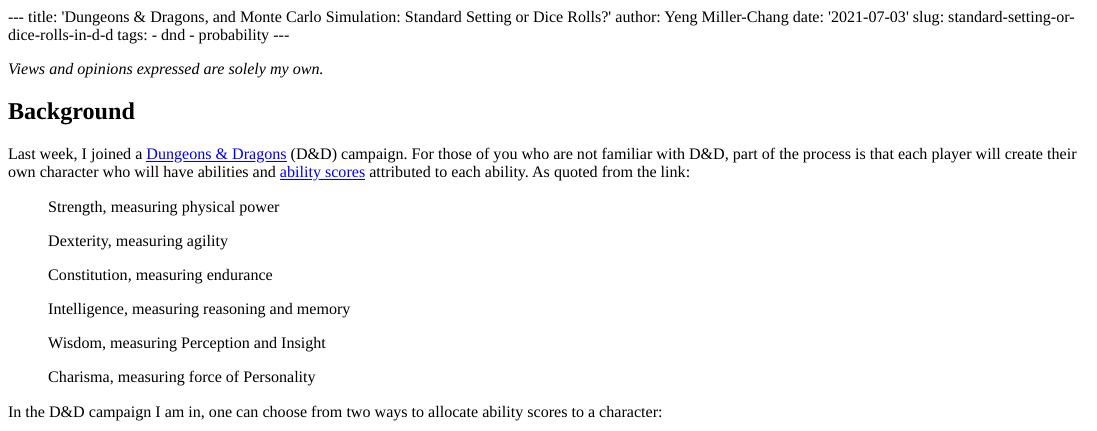
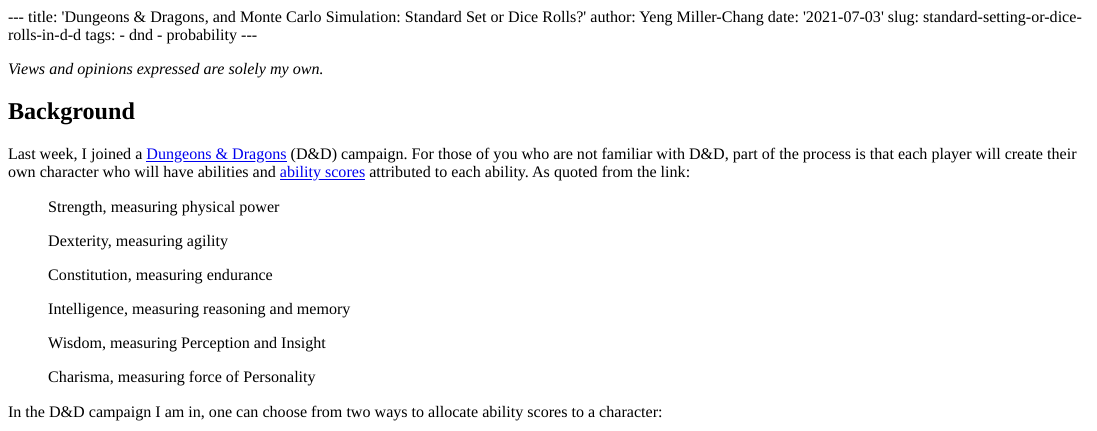
Before and after one commit to millerchangym/mathstatsmusicblog-preproduction, an R Markdown document (content/post/2021-07-03-standard-setting-or-dice-rolls-in-d-d/index.en.Rmd): the page in a window 1100 px wide, from its top. The pictures show the output file content/post/2021-07-03-standard-setting-or-dice-rolls-in-d-d/index.en.html that the author committed with the source, opened offline.

Commit message:
Changed title

```diff
--- a/content/post/2021-07-03-standard-setting-or-dice-rolls-in-d-d/index.en.Rmd
+++ b/content/post/2021-07-03-standard-setting-or-dice-rolls-in-d-d/index.en.Rmd
@@ -1,5 +1,5 @@
 ---
-title: 'Dungeons & Dragons, and Monte Carlo Simulation: Standard Setting or Dice Rolls?'
+title: 'Dungeons & Dragons, and Monte Carlo Simulation: Standard Set or Dice Rolls?'
 author: Yeng Miller-Chang
 date: '2021-07-03'
 slug: standard-setting-or-dice-rolls-in-d-d
```
Also changed, not shown: content/post/2021-07-03-standard-setting-or-dice-rolls-in-d-d/index.en.html.
